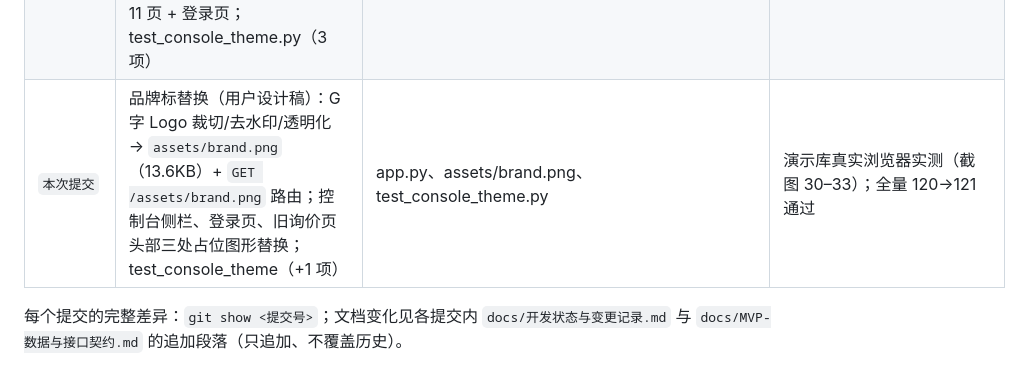
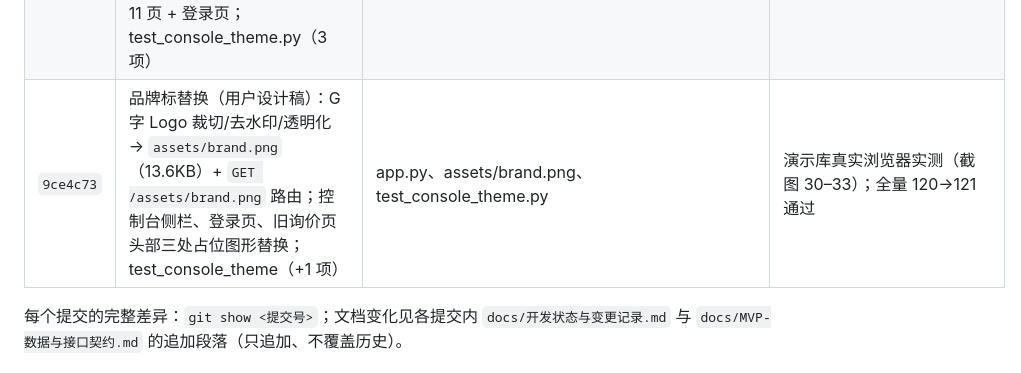
Before and after one commit to JiahaoShang/blinking-CB-water-pump-saas, a Markdown page: docs/待审计交付包.md, the part around the change. Drawn GitHub-style.

```diff
--- a/docs/待审计交付包.md
+++ b/docs/待审计交付包.md
@@ -30,7 +30,7 @@
 | `77d84d6` | 演示第二个可比合成型号 SLICE-T2（独立发布、运行范围不同）+ 全量 DEMO 标注 + 候选说明带自身范围 | tools/demo/seed_demo.py、tools/demo/start_demo.py、app.py、test_demo_tooling.py、docs/演示剧本.md、README.md | 新增 2 项测试（103→105）；干净归档 HTTP/浏览器走查（证据见 §5） |
 | `33e816e` | 跨站会话交接（一次性交接码）：出具/兑换两接口、`buyer_conversation_tokens` 多凭据表与 `buyer_handoff_codes` 表、来源边界与失败语义；参考客户端 `api_base` 与点击领取交接码、产品页兑换与状态提示；契约新增 §3.1 信任边界与失败行为 | app.py、reference-client/app.js、reference-client/product-page.js、test_handoff_api.py、tools/pilot_checks/check_cors.py、tools/pilot_checks/check_db_migrations.py、test_pilot_checks.py、docs/MVP-数据与接口契约.md | 新增 7 项测试（105→112），含两个不同端口来源（同库两实例）端到端；**双来源真实浏览器完整旅程未执行完（见 §4.5、§6）** |
 | `073eff0` | 界面视觉系统复刻（朋友设计稿「错误态」版五件套）：浅色默认 + 深色 Linear-C 双主题（data-theme + localStorage + 快捷键 D）、Inter/JetBrains Mono 字体、21 图标 sprite（侧栏导航 + 徽标/报错 CSS mask）、报错三件套（form-alert 登录错误条 / 403 权限说明卡 / 行内字段样式）；控制台 11 页 + 登录页；test_console_theme.py（3 项） | app.py、test_console_theme.py | 演示库真实浏览器实测（截图 20–28，证据 `data/evidence/console-theme-2026-10-03/`）；全量 117→120 通过（含工作树内他人待提交交接浏览器用例 5 项） |
-| `本次提交` | 品牌标替换（用户设计稿）：G 字 Logo 裁切/去水印/透明化 → `assets/brand.png`（13.6KB）+ `GET /assets/brand.png` 路由；控制台侧栏、登录页、旧询价页头部三处占位图形替换；test_console_theme（+1 项） | app.py、assets/brand.png、test_console_theme.py | 演示库真实浏览器实测（截图 30–33）；全量 120→121 通过 |
+| `9ce4c73` | 品牌标替换（用户设计稿）：G 字 Logo 裁切/去水印/透明化 → `assets/brand.png`（13.6KB）+ `GET /assets/brand.png` 路由；控制台侧栏、登录页、旧询价页头部三处占位图形替换；test_console_theme（+1 项） | app.py、assets/brand.png、test_console_theme.py | 演示库真实浏览器实测（截图 30–33）；全量 120→121 通过 |
 
 每个提交的完整差异：`git show <提交号>`；文档变化见各提交内 `docs/开发状态与变更记录.md` 与 `docs/MVP-数据与接口契约.md` 的追加段落（只追加、不覆盖历史）。
 
```
Also changed, not shown: docs/开发状态与变更记录.md (+1 -1 lines).
